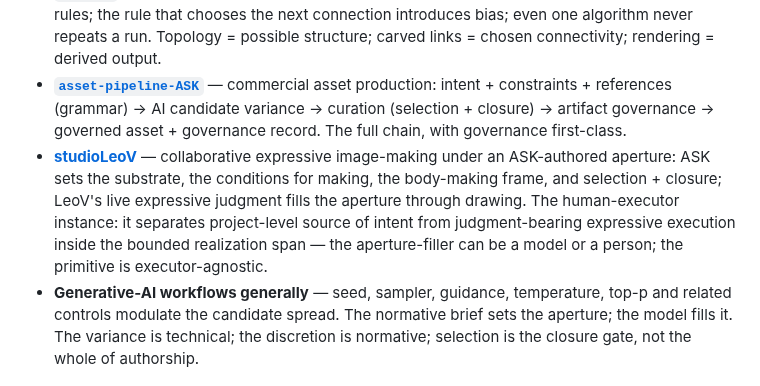
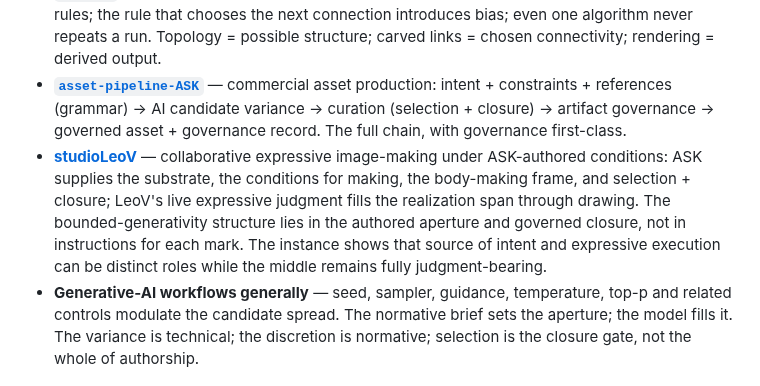
Before and after one commit to apexSolarKiss/method-ASK, a Markdown page: docs/bounded-generativity.md, the part around the change. Drawn GitHub-style.

```diff
--- a/docs/bounded-generativity.md
+++ b/docs/bounded-generativity.md
@@ -63,7 +63,7 @@ These are **ASK-system worked examples and antecedent studies, not dependencies*
 - **[`isometric-cubes-ASK`](https://github.com/apexSolarKiss/isometric-cubes-ASK)** — geometric constrained randomness: grid + weighted palette + size range as grammar; fully-random or mouse-radius-bounded variance; save-on-click as selection. The earliest, smallest form.
 - **[`mazeASK`](https://github.com/apexSolarKiss/mazeASK)** — algorithmic bias under shared topology: same grid, same constraints, different rules; the rule that chooses the next connection introduces bias; even one algorithm never repeats a run. Topology = possible structure; carved links = chosen connectivity; rendering = derived output.
 - **[`asset-pipeline-ASK`](https://github.com/apexSolarKiss/asset-pipeline-ASK)** — commercial asset production: intent + constraints + references (grammar) → AI candidate variance → curation (selection + closure) → artifact governance → governed asset + governance record. The full chain, with governance first-class.
-- **[studioLeoV](https://a-s-k.studio/studioleov/)** — collaborative expressive image-making under an ASK-authored aperture: ASK sets the substrate, the conditions for making, the body-making frame, and selection + closure; LeoV's live expressive judgment fills the aperture through drawing. The human-executor instance: it separates project-level source of intent from judgment-bearing expressive execution inside the bounded realization span — the aperture-filler can be a model or a person; the primitive is executor-agnostic.
+- **[studioLeoV](https://a-s-k.studio/studioleov/)** — collaborative expressive image-making under ASK-authored conditions: ASK supplies the substrate, the conditions for making, the body-making frame, and selection + closure; LeoV's live expressive judgment fills the realization span through drawing. The bounded-generativity structure lies in the authored aperture and governed closure, not in instructions for each mark. The instance shows that source of intent and expressive execution can be distinct roles while the middle remains fully judgment-bearing.
 - **Generative-AI workflows generally** — seed, sampler, guidance, temperature, top-p and related controls modulate the candidate spread. The normative brief sets the aperture; the model fills it. The variance is technical; the discretion is normative; selection is the closure gate, not the whole of authorship.
 
 ## Tiering (where the primitive and its relations live)
```
Also changed, not shown: examples/image-making-source-of-intent.md (+1 -1 lines).
